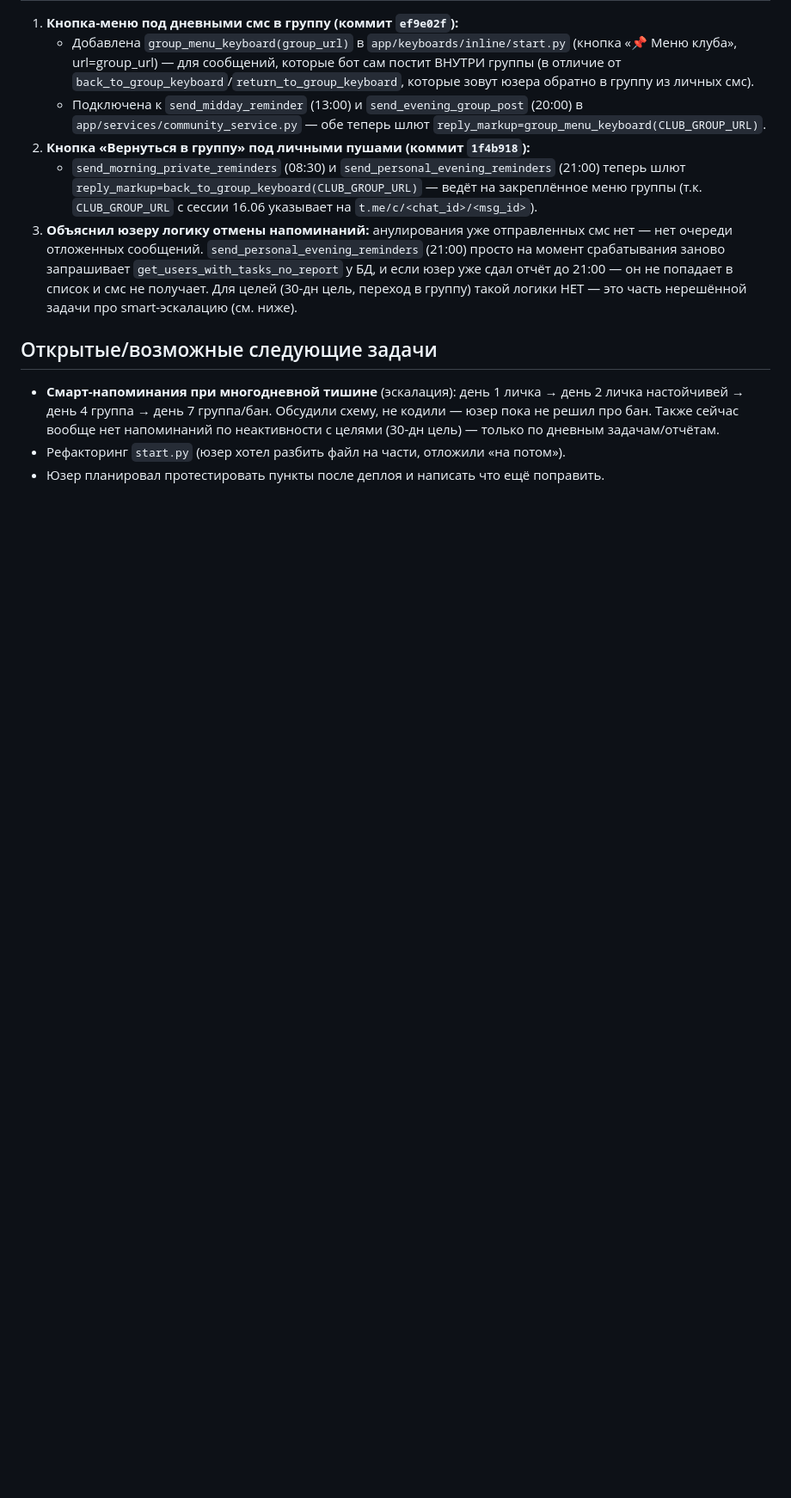
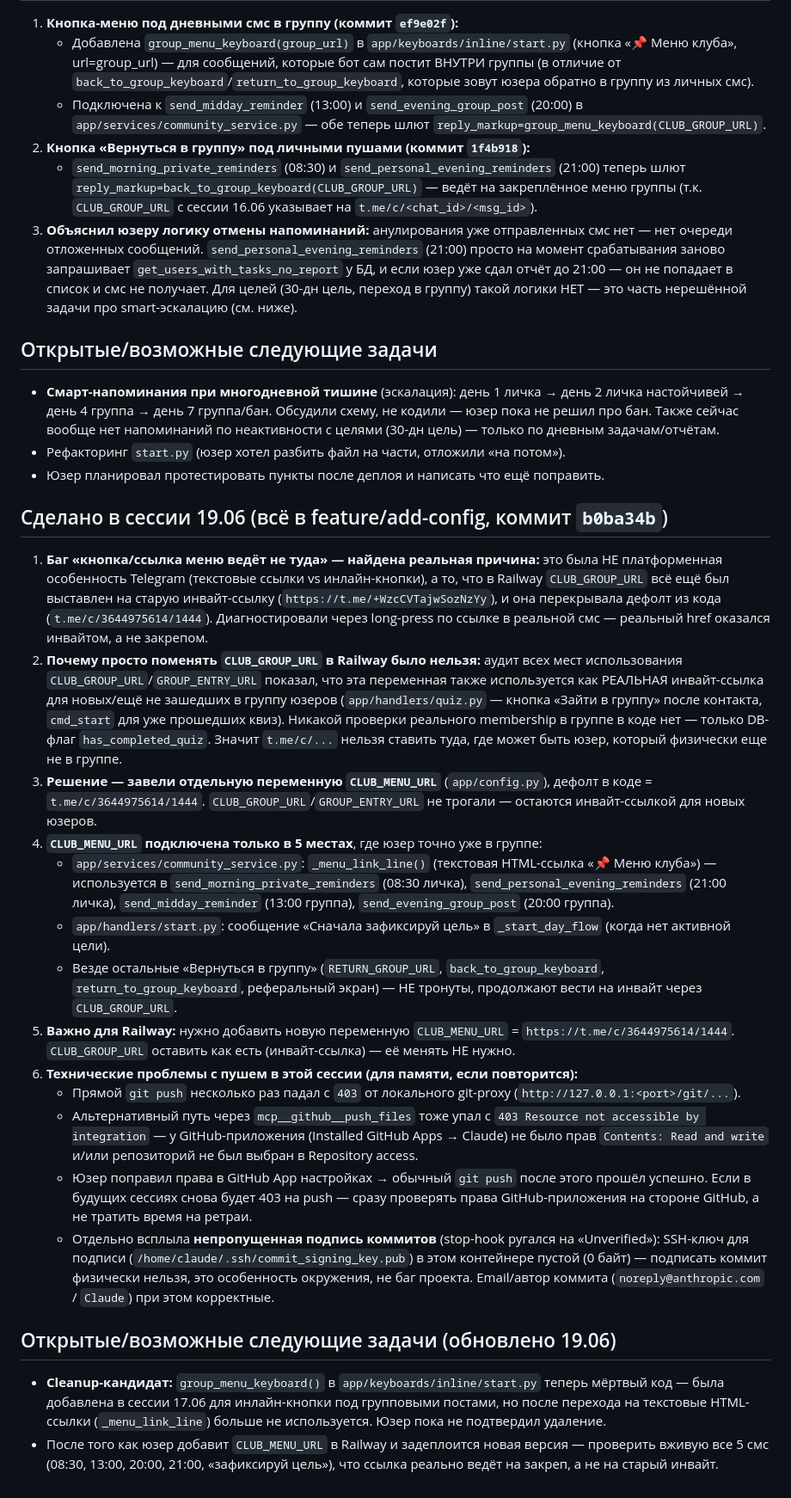
Before and after one commit to LedolabAgency/Ledolab-main-2, a Markdown page: SESSION_NOTES.md, the part around the change. Shown at 86% size. GitHub-like rendering; blank space fills up the shorter version.

Commit message:
docs: append session notes for 19.06 (CLUB_MENU_URL split, push troubleshooting)

```diff
--- a/SESSION_NOTES.md
+++ b/SESSION_NOTES.md
@@ -94,3 +94,22 @@
 - **Смарт-напоминания при многодневной тишине** (эскалация): день 1 личка → день 2 личка настойчивей → день 4 группа → день 7 группа/бан. Обсудили схему, не кодили — юзер пока не решил про бан. Также сейчас вообще нет напоминаний по неактивности с целями (30-дн цель) — только по дневным задачам/отчётам.
 - Рефакторинг `start.py` (юзер хотел разбить файл на части, отложили «на потом»).
 - Юзер планировал протестировать пункты после деплоя и написать что ещё поправить.
+
+## Сделано в сессии 19.06 (всё в feature/add-config, коммит `b0ba34b`)
+1. **Баг «кнопка/ссылка меню ведёт не туда» — найдена реальная причина:** это была НЕ платформенная особенность Telegram (текстовые ссылки vs инлайн-кнопки), а то, что в Railway `CLUB_GROUP_URL` всё ещё был выставлен на старую инвайт-ссылку (`https://t.me/+WzcCVTajwSozNzYy`), и она перекрывала дефолт из кода (`t.me/c/3644975614/1444`). Диагностировали через long-press по ссылке в реальной смс — реальный href оказался инвайтом, а не закрепом.
+2. **Почему просто поменять `CLUB_GROUP_URL` в Railway было нельзя:** аудит всех мест использования `CLUB_GROUP_URL`/`GROUP_ENTRY_URL` показал, что эта переменная также используется как РЕАЛЬНАЯ инвайт-ссылка для новых/ещё не зашедших в группу юзеров (`app/handlers/quiz.py` — кнопка «Зайти в группу» после контакта, `cmd_start` для уже прошедших квиз). Никакой проверки реального membership в группе в коде нет — только DB-флаг `has_completed_quiz`. Значит `t.me/c/...` нельзя ставить туда, где может быть юзер, который физически еще не в группе.
+3. **Решение — завели отдельную переменную `CLUB_MENU_URL`** (`app/config.py`), дефолт в коде = `t.me/c/3644975614/1444`. `CLUB_GROUP_URL`/`GROUP_ENTRY_URL` не трогали — остаются инвайт-ссылкой для новых юзеров.
+4. **`CLUB_MENU_URL` подключена только в 5 местах**, где юзер точно уже в группе:
+   - `app/services/community_service.py`: `_menu_link_line()` (текстовая HTML-ссылка «📌 Меню клуба») — используется в `send_morning_private_reminders` (08:30 личка), `send_personal_evening_reminders` (21:00 личка), `send_midday_reminder` (13:00 группа), `send_evening_group_post` (20:00 группа).
+   - `app/handlers/start.py`: сообщение «Сначала зафиксируй цель» в `_start_day_flow` (когда нет активной цели).
+   - Везде остальные «Вернуться в группу» (`RETURN_GROUP_URL`, `back_to_group_keyboard`, `return_to_group_keyboard`, реферальный экран) — НЕ тронуты, продолжают вести на инвайт через `CLUB_GROUP_URL`.
+5. **Важно для Railway:** нужно добавить новую переменную `CLUB_MENU_URL` = `https://t.me/c/3644975614/1444`. `CLUB_GROUP_URL` оставить как есть (инвайт-ссылка) — её менять НЕ нужно.
+6. **Технические проблемы с пушем в этой сессии (для памяти, если повторится):**
+   - Прямой `git push` несколько раз падал с `403` от локального git-proxy (`http://127.0.0.1:<port>/git/...`).
+   - Альтернативный путь через `mcp__github__push_files` тоже упал с `403 Resource not accessible by integration` — у GitHub-приложения (Installed GitHub Apps → Claude) не было прав `Contents: Read and write` и/или репозиторий не был выбран в Repository access.
+   - Юзер поправил права в GitHub App настройках → обычный `git push` после этого прошёл успешно. Если в будущих сессиях снова будет 403 на push — сразу проверять права GitHub-приложения на стороне GitHub, а не тратить время на ретраи.
+   - Отдельно всплыла **непропущенная подпись коммитов** (stop-hook ругался на «Unverified»): SSH-ключ для подписи (`/home/claude/.ssh/commit_signing_key.pub`) в этом контейнере пустой (0 байт) — подписать коммит физически нельзя, это особенность окружения, не баг проекта. Email/автор коммита (`noreply@anthropic.com` / `Claude`) при этом корректные.
+
+## Открытые/возможные следующие задачи (обновлено 19.06)
+- **Cleanup-кандидат:** `group_menu_keyboard()` в `app/keyboards/inline/start.py` теперь мёртвый код — была добавлена в сессии 17.06 для инлайн-кнопки под групповыми постами, но после перехода на текстовые HTML-ссылки (`_menu_link_line`) больше не используется. Юзер пока не подтвердил удаление.
+- После того как юзер добавит `CLUB_MENU_URL` в Railway и задеплоится новая версия — проверить вживую все 5 смс (08:30, 13:00, 20:00, 21:00, «зафиксируй цель»), что ссылка реально ведёт на закреп, а не на старый инвайт.
```
